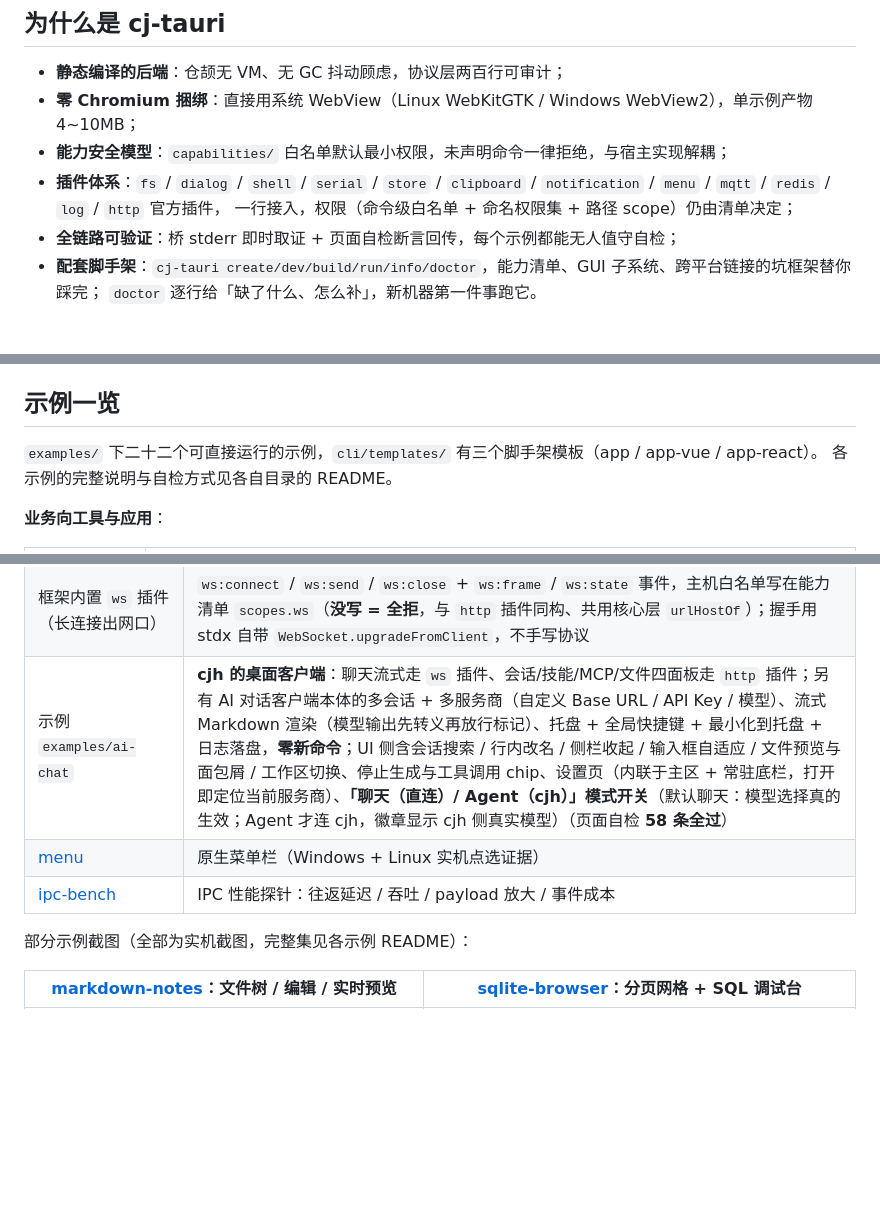
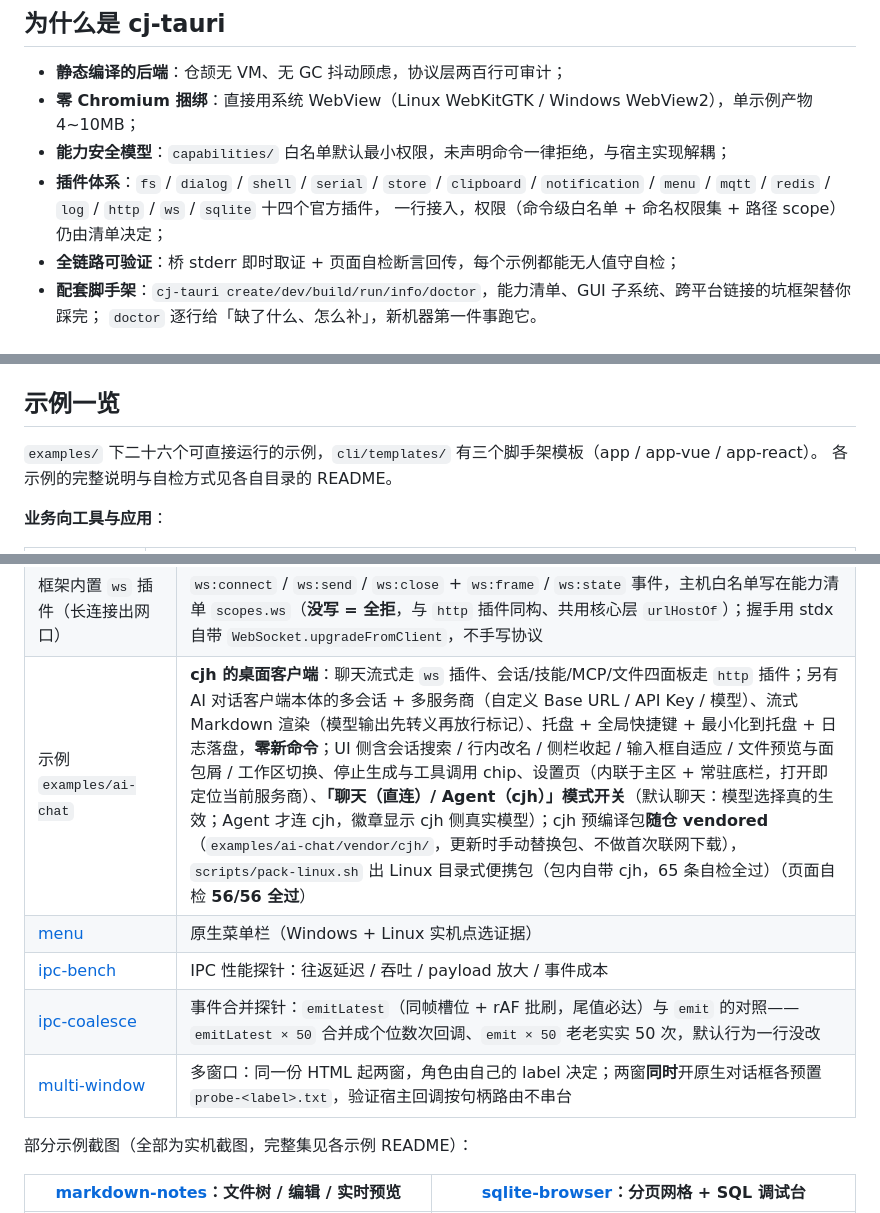
Before and after one commit to yangyongzhen/cj-tauri, a Markdown page: README.md, 3 parts joined by grey strips. Drawn GitHub-style; blank space fills up the shorter version.

```diff
--- a/README.md
+++ b/README.md
@@ -31,7 +31,7 @@
 - **静态编译的后端**：仓颉无 VM、无 GC 抖动顾虑，协议层两百行可审计；
 - **零 Chromium 捆绑**：直接用系统 WebView（Linux WebKitGTK / Windows WebView2），单示例产物 4~10MB；
 - **能力安全模型**：`capabilities/` 白名单默认最小权限，未声明命令一律拒绝，与宿主实现解耦；
-- **插件体系**：`fs` / `dialog` / `shell` / `serial` / `store` / `clipboard` / `notification` / `menu` / `mqtt` / `redis` / `log` / `http` 官方插件，
+- **插件体系**：`fs` / `dialog` / `shell` / `serial` / `store` / `clipboard` / `notification` / `menu` / `mqtt` / `redis` / `log` / `http` / `ws` / `sqlite` 十四个官方插件，
   一行接入，权限（命令级白名单 + 命名权限集 + 路径 scope）仍由清单决定；
 - **全链路可验证**：桥 stderr 即时取证 + 页面自检断言回传，每个示例都能无人值守自检；
 - **配套脚手架**：`cj-tauri create/dev/build/run/info/doctor`，能力清单、GUI 子系统、跨平台链接的坑框架替你踩完；
@@ -104,7 +104,7 @@ cli\cj-tauri.bat create myapp && cd myapp
 
 ## 示例一览
 
-`examples/` 下二十二个可直接运行的示例，`cli/templates/` 有三个脚手架模板（app / app-vue / app-react）。
+`examples/` 下二十六个可直接运行的示例，`cli/templates/` 有三个脚手架模板（app / app-vue / app-react）。
 各示例的完整说明与自检方式见各自目录的 README。
 
 **业务向工具与应用**：
@@ -137,9 +138,11 @@ cli\cj-tauri.bat create myapp && cd myapp
 | 框架内置 `log` 插件 + 日志落盘（RFC-003 第 5 期） | `app.setLogFile(path[, maxKB, keep])` / `setLogToDefaultFile(app)` 把仓颉侧与 C 桥的诊断落进同一份文件（**fd 级接管**，超预算轮转 `.1`…`.keep`）；`CJ_TAURI_LOG` / `CJ_TAURI_LOG_MAX_KB` / `CJ_TAURI_LOG_KEEP` 可为**已分发的 exe** 就地开日志，`system:host` 的 `logFile` 回读生效路径，页面 `log:write` / `log:path` 同走一个出口 |
 | 框架内置 `http` 插件（SEC-006 白名单收口） | 页面可控的出网口：`http:get` / `http:post` / `http:delete` / `http:postStream`（SSE 流式经 `http:chunk` 事件按块回投），主机白名单写在能力清单 `scopes.http`（**没写 = 全拒**）、禁自动重定向、8 MiB 上限；`examples/ai-chat`（AI 对话客户端）是首个消费者 |
 | 框架内置 `ws` 插件（长连接出网口） | `ws:connect` / `ws:send` / `ws:close` + `ws:frame` / `ws:state` 事件，主机白名单写在能力清单 `scopes.ws`（**没写 = 全拒**，与 `http` 插件同构、共用核心层 `urlHostOf`）；握手用 stdx 自带 `WebSocket.upgradeFromClient`，不手写协议 |
-| 示例 `examples/ai-chat` | **cjh 的桌面客户端**：聊天流式走 `ws` 插件、会话/技能/MCP/文件四面板走 `http` 插件；另有 AI 对话客户端本体的多会话 + 多服务商（自定义 Base URL / API Key / 模型）、流式 Markdown 渲染（模型输出先转义再放行标记）、托盘 + 全局快捷键 + 最小化到托盘 + 日志落盘，**零新命令**；UI 侧含会话搜索 / 行内改名 / 侧栏收起 / 输入框自适应 / 文件预览与面包屑 / 工作区切换、停止生成与工具调用 chip、设置页（内联于主区 + 常驻底栏，打开即定位当前服务商）、**「聊天（直连）/ Agent（cjh）」模式开关**（默认聊天：模型选择真的生效；Agent 才连 cjh，徽章显示 cjh 侧真实模型）（页面自检 **58 条全过**） |
+| 示例 `examples/ai-chat` | **cjh 的桌面客户端**：聊天流式走 `ws` 插件、会话/技能/MCP/文件四面板走 `http` 插件；另有 AI 对话客户端本体的多会话 + 多服务商（自定义 Base URL / API Key / 模型）、流式 Markdown 渲染（模型输出先转义再放行标记）、托盘 + 全局快捷键 + 最小化到托盘 + 日志落盘，**零新命令**；UI 侧含会话搜索 / 行内改名 / 侧栏收起 / 输入框自适应 / 文件预览与面包屑 / 工作区切换、停止生成与工具调用 chip、设置页（内联于主区 + 常驻底栏，打开即定位当前服务商）、**「聊天（直连）/ Agent（cjh）」模式开关**（默认聊天：模型选择真的生效；Agent 才连 cjh，徽章显示 cjh 侧真实模型）；cjh 预编译包**随仓 vendored**（`examples/ai-chat/vendor/cjh/`，更新时手动替换包、不做首次联网下载），`scripts/pack-linux.sh` 出 Linux 目录式便携包（包内自带 cjh，65 条自检全过）（页面自检 **56/56 全过**） |
 | [menu](examples/menu) | 原生菜单栏（Windows + Linux 实机点选证据） |
 | [ipc-bench](examples/ipc-bench) | IPC 性能探针：往返延迟 / 吞吐 / payload 放大 / 事件成本 |
+| [ipc-coalesce](examples/ipc-coalesce) | 事件合并探针：`emitLatest`（同帧槽位 + rAF 批刷，尾值必达）与 `emit` 的对照——`emitLatest × 50` 合并成个位数次回调、`emit × 50` 老老实实 50 次，默认行为一行没改 |
+| [multi-window](examples/multi-window) | 多窗口：同一份 HTML 起两窗，角色由自己的 label 决定；两窗**同时**开原生对话框各预置 `probe-<label>.txt`，验证宿主回调按句柄路由不串台 |
 
 部分示例截图（全部为实机截图，完整集见各示例 README）：
 
```
Also changed, not shown: other parts of README.md (+4 -1 lines), docs/插件体系教程.md (+10 -6 lines), website/assets/screenshots/ai-chat.png (added), 1 other file.
